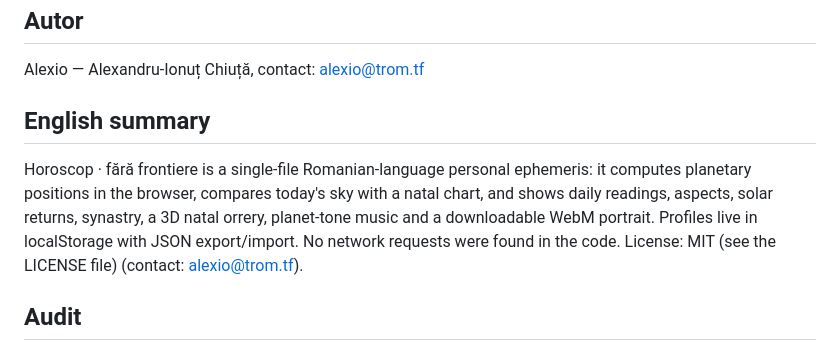
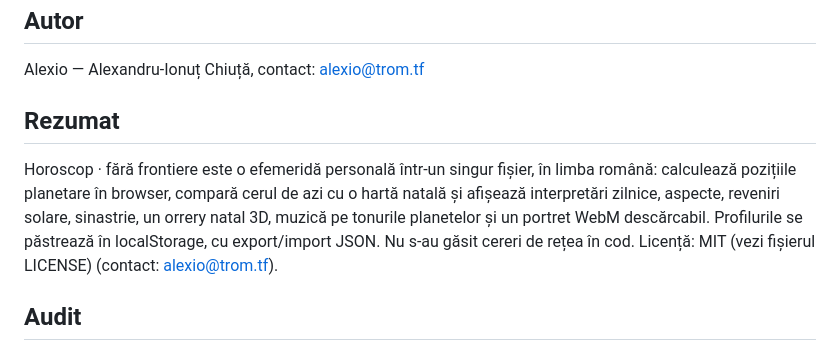
Before and after one commit to chiuta/HoroScop, a Markdown page: README.ro.md, the part around the change. Rendered like a GitHub page.

```diff
--- a/README.ro.md
+++ b/README.ro.md
@@ -111,9 +111,9 @@ Runda 6:
 
 Alexio — Alexandru-Ionuț Chiuță, contact: alexio@trom.tf
 
-## English summary
+## Rezumat
 
-Horoscop · fără frontiere is a single-file Romanian-language personal ephemeris: it computes planetary positions in the browser, compares today's sky with a natal chart, and shows daily readings, aspects, solar returns, synastry, a 3D natal orrery, planet-tone music and a downloadable WebM portrait. Profiles live in localStorage with JSON export/import. No network requests were found in the code. License: MIT (see the LICENSE file) (contact: alexio@trom.tf).
+Horoscop · fără frontiere este o efemeridă personală într-un singur fișier, în limba română: calculează pozițiile planetare în browser, compară cerul de azi cu o hartă natală și afișează interpretări zilnice, aspecte, reveniri solare, sinastrie, un orrery natal 3D, muzică pe tonurile planetelor și un portret WebM descărcabil. Profilurile se păstrează în localStorage, cu export/import JSON. Nu s-au găsit cereri de rețea în cod. Licență: MIT (vezi fișierul LICENSE) (contact: alexio@trom.tf).
 
 ## Audit
 
```
